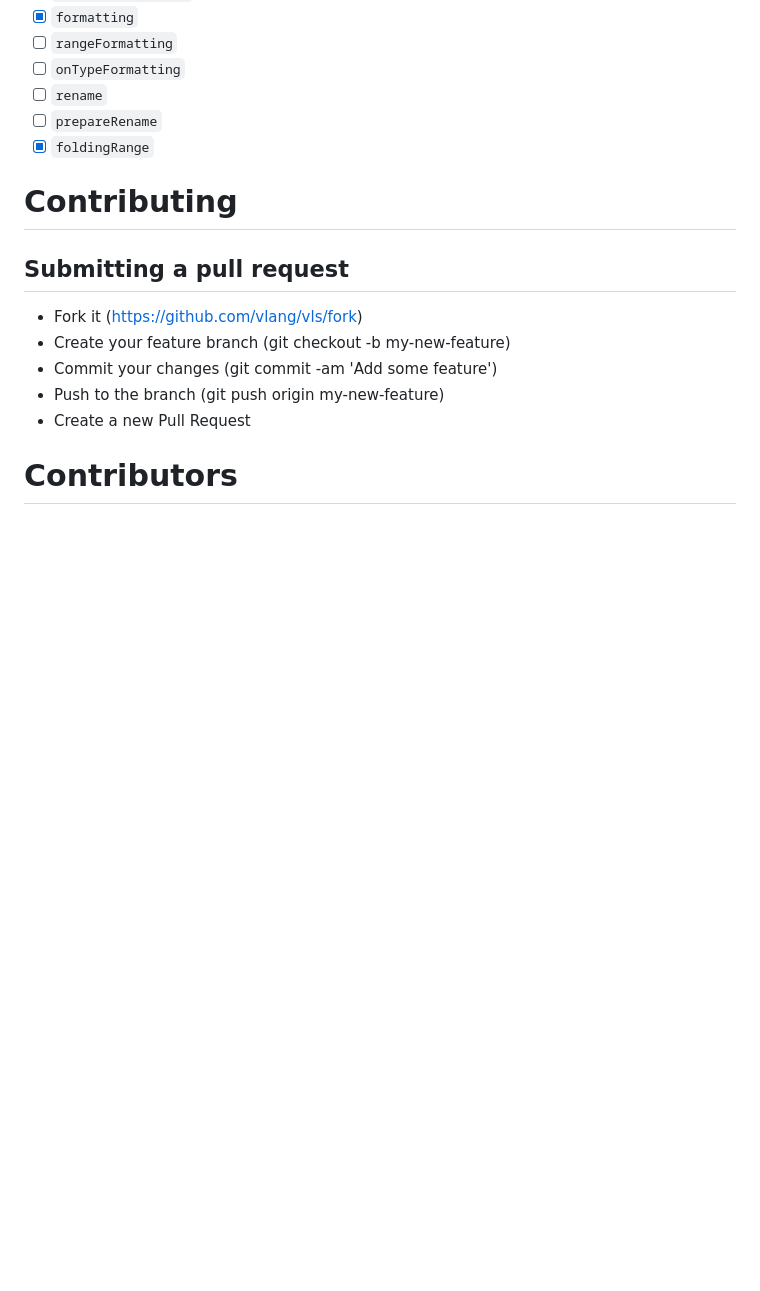
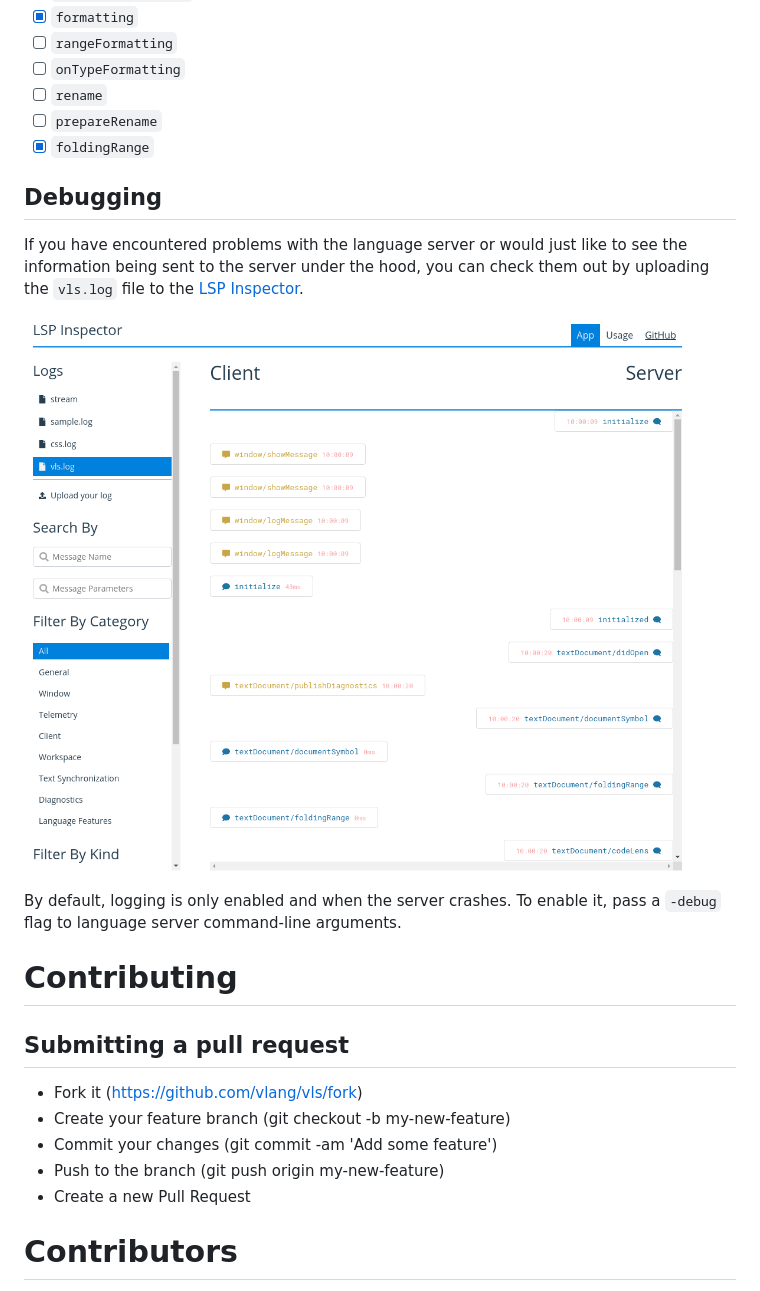
Before and after one commit to vlang/vls, a Markdown page: README.md, the part around the change. GitHub-like rendering; pictures changed too: inspector-output.png (added); blank space fills up the shorter version.

Commit message:
vls: add instructions the README

```diff
--- a/README.md
+++ b/README.md
@@ -89,6 +89,13 @@ Afterwards, go to your editor's configuration and scroll to the V extension sect
 - [ ] `prepareRename`
 - [x] `foldingRange`
 
+## Debugging
+If you have encountered problems with the language server or would just like to see the information being sent to the server under the hood, you can check them out by uploading the `vls.log` file to the [LSP Inspector](https://iwanabethatguy.github.io/language-server-protocol-inspector/).
+
+![LSP Inspector](inspector-output.png)
+
+By default, logging is only enabled and when the server crashes. To enable it, pass a `-debug` flag to language server command-line arguments.
+
 # Contributing
 ## Submitting a pull request
 - Fork it (https://github.com/vlang/vls/fork)
```
